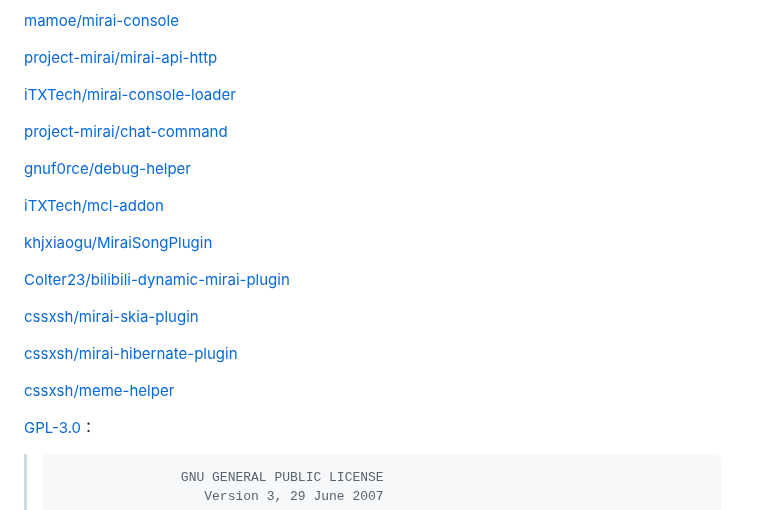
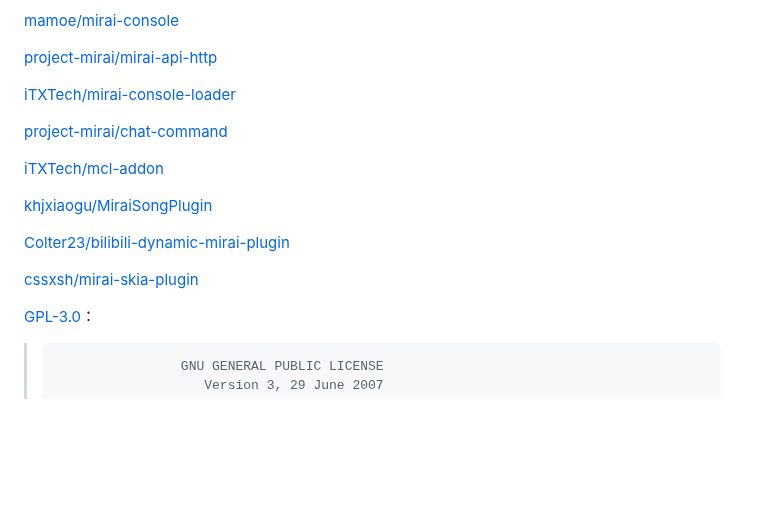
Before and after one commit to Initial-heart-1/Amiya-Bot-OSLICENSE, a Markdown page: doc/opensource.md, the part around one of its changes. GitHub-like rendering; blank space fills up the shorter version.

Commit message:
跟进情况

```diff
--- a/doc/opensource.md
+++ b/doc/opensource.md
@@ -685,8 +685,6 @@
 
 [project-mirai/chat-command](https://github.com/project-mirai/chat-command)
 
-[gnuf0rce/debug-helper](https://github.com/gnuf0rce/debug-helper)
-
 [iTXTech/mcl-addon](https://github.com/iTXTech/mcl-addon)
 
 [khjxiaogu/MiraiSongPlugin](https://github.com/khjxiaogu/MiraiSongPlugin)
@@ -694,10 +692,6 @@
 [Colter23/bilibili-dynamic-mirai-plugin](https://github.com/Colter23/bilibili-dynamic-mirai-plugin)
 
 [cssxsh/mirai-skia-plugin](https://github.com/cssxsh/mirai-skia-plugin)
-
-[cssxsh/mirai-hibernate-plugin](https://github.com/cssxsh/mirai-hibernate-plugin)
-
-[cssxsh/meme-helper](https://github.com/cssxsh/meme-helper)
 
 
 
```
Also changed, not shown: other parts of doc/opensource.md (+1 -1 lines).
